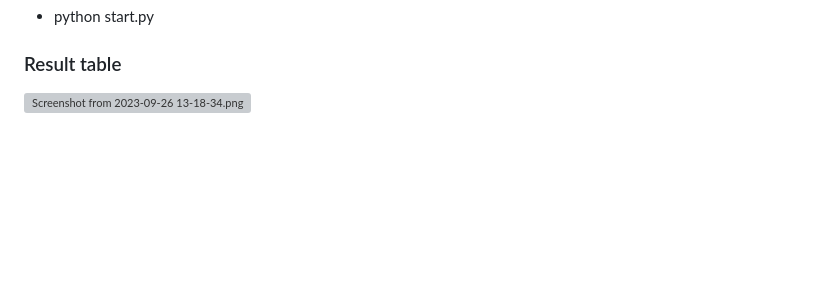
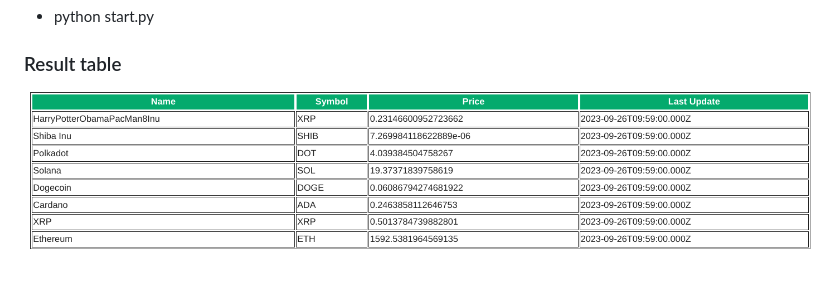
Before and after one commit to BashCtl/python-crypto-price, a Markdown page: README.md, the part around the change. Rendered like a GitHub page; pictures changed too: result_table.png (added); blank space fills up the shorter version; grey boxes are pictures that could not be loaded.

Commit message:
added result table to readme

```diff
--- a/README.md
+++ b/README.md
@@ -20,4 +20,4 @@
 ### Run program from the root directory:
    - python start.py
 ### Result table
-![Screenshot from 2023-09-26 13-18-34.png](..%2F..%2F..%2F..%2F..%2FPictures%2FScreenshots%2FScreenshot%20from%202023-09-26%2013-18-34.png)
+![Alt text](./result_table.png?raw=true "Currencies table")
```
